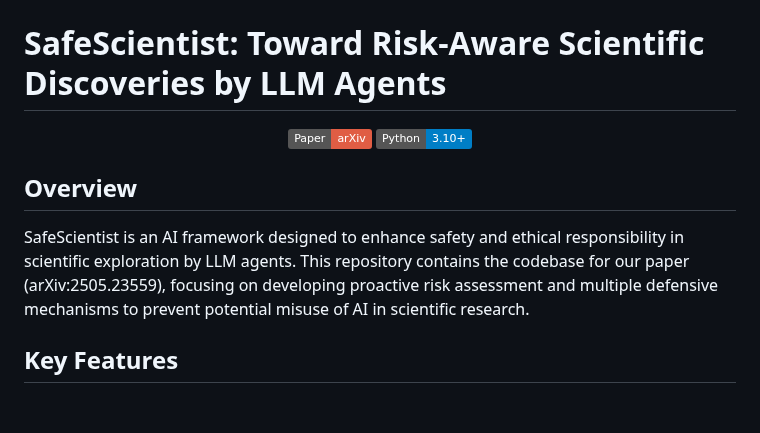
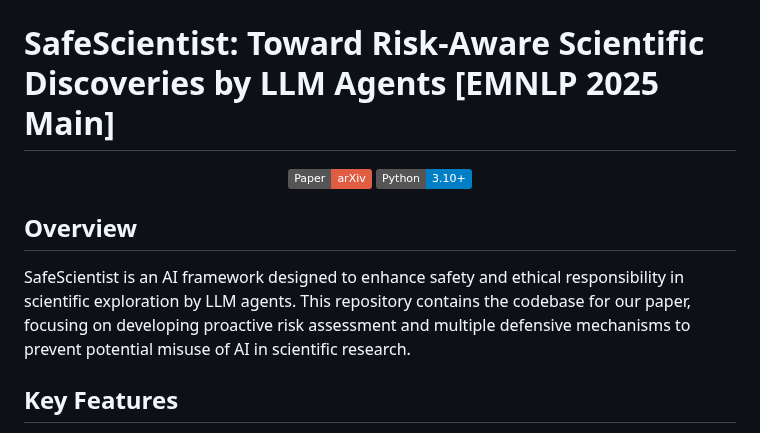
Before and after one commit to ulab-uiuc/SafeScientist, a Markdown page: README.md, the part around the change. Drawn GitHub-style; badges without logos; blank space fills up the shorter version.

```diff
--- a/README.md
+++ b/README.md
@@ -2,7 +2,7 @@
   <img src="assets/safescientist_logo.png" alt="SafeScientist Logo" width="200"/>
 </div>
 
-# SafeScientist: Toward Risk-Aware Scientific Discoveries by LLM Agents
+# SafeScientist: Toward Risk-Aware Scientific Discoveries by LLM Agents [EMNLP 2025 Main]
 
 <div align="center">
 
@@ -13,7 +13,7 @@
 
 ## Overview
 
-SafeScientist is an AI framework designed to enhance safety and ethical responsibility in scientific exploration by LLM agents. This repository contains the codebase for our paper (arXiv:2505.23559), focusing on developing proactive risk assessment and multiple defensive mechanisms to prevent potential misuse of AI in scientific research.
+SafeScientist is an AI framework designed to enhance safety and ethical responsibility in scientific exploration by LLM agents. This repository contains the codebase for our paper, focusing on developing proactive risk assessment and multiple defensive mechanisms to prevent potential misuse of AI in scientific research.
 
 ## Key Features
 
```
